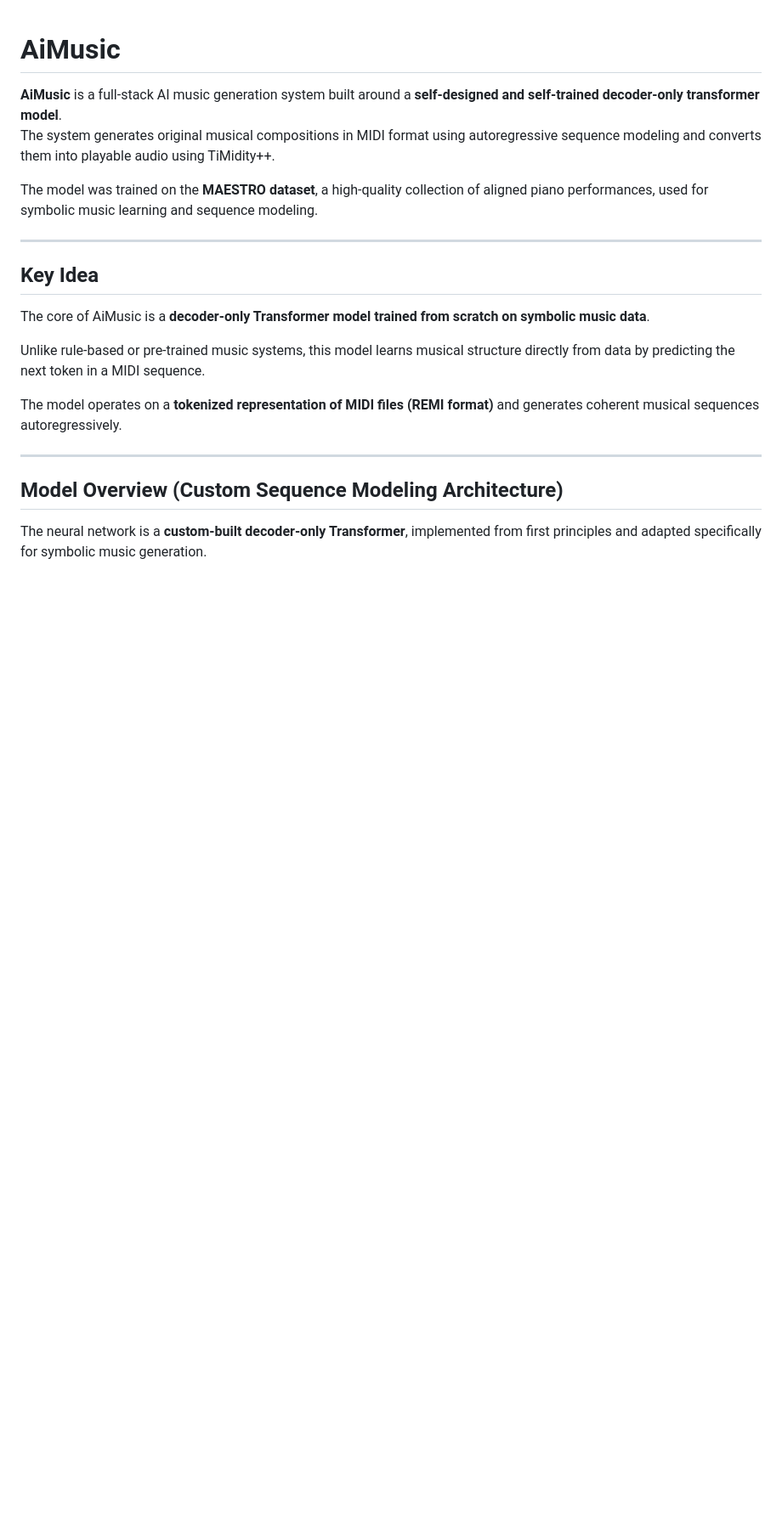
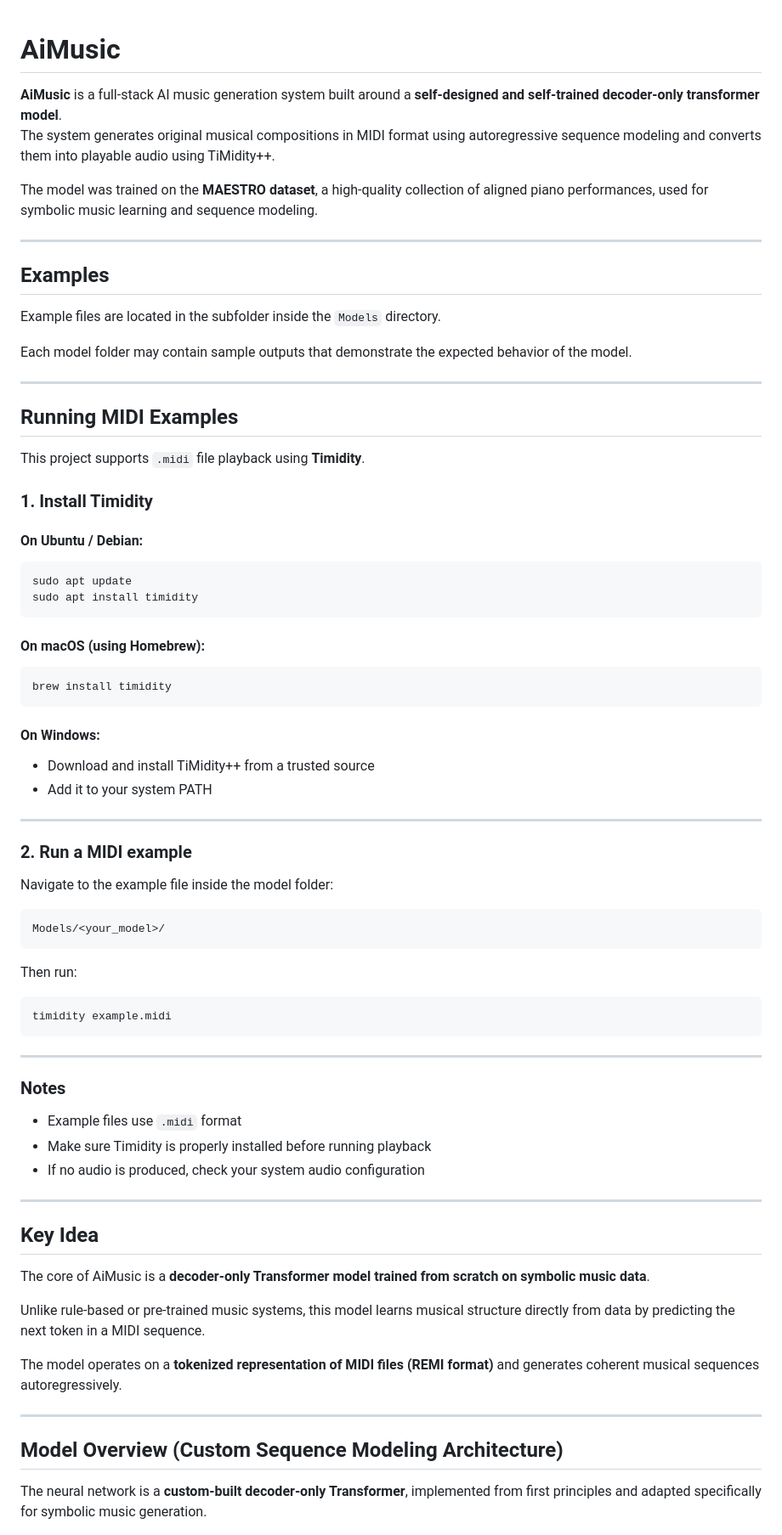
Before and after one commit to AlexeyKulaev/AiMusic, a Markdown page: README.md, the part around the change. Shown at 85% size. Rendered like a GitHub page; blank space fills up the shorter version.

```diff
--- a/README.md
+++ b/README.md
@@ -4,6 +4,52 @@
 The system generates original musical compositions in MIDI format using autoregressive sequence modeling and converts them into playable audio using TiMidity++.
 
 The model was trained on the **MAESTRO dataset**, a high-quality collection of aligned piano performances, used for symbolic music learning and sequence modeling.
+
+---
+
+## Examples
+
+Example files are located in the subfolder inside the `Models` directory.
+
+Each model folder may contain sample outputs that demonstrate the expected behavior of the model.
+
+---
+
+## Running MIDI Examples
+
+This project supports `.midi` file playback using **Timidity**.
+
+### 1. Install Timidity
+
+#### On Ubuntu / Debian:
+    sudo apt update
+    sudo apt install timidity
+
+#### On macOS (using Homebrew):
+    brew install timidity
+
+#### On Windows:
+- Download and install TiMidity++ from a trusted source
+- Add it to your system PATH
+
+---
+
+### 2. Run a MIDI example
+
+Navigate to the example file inside the model folder:
+
+    Models/<your_model>/
+
+Then run:
+
+    timidity example.midi
+
+---
+
+### Notes
+- Example files use `.midi` format
+- Make sure Timidity is properly installed before running playback
+- If no audio is produced, check your system audio configuration
 
 ---
 
```
